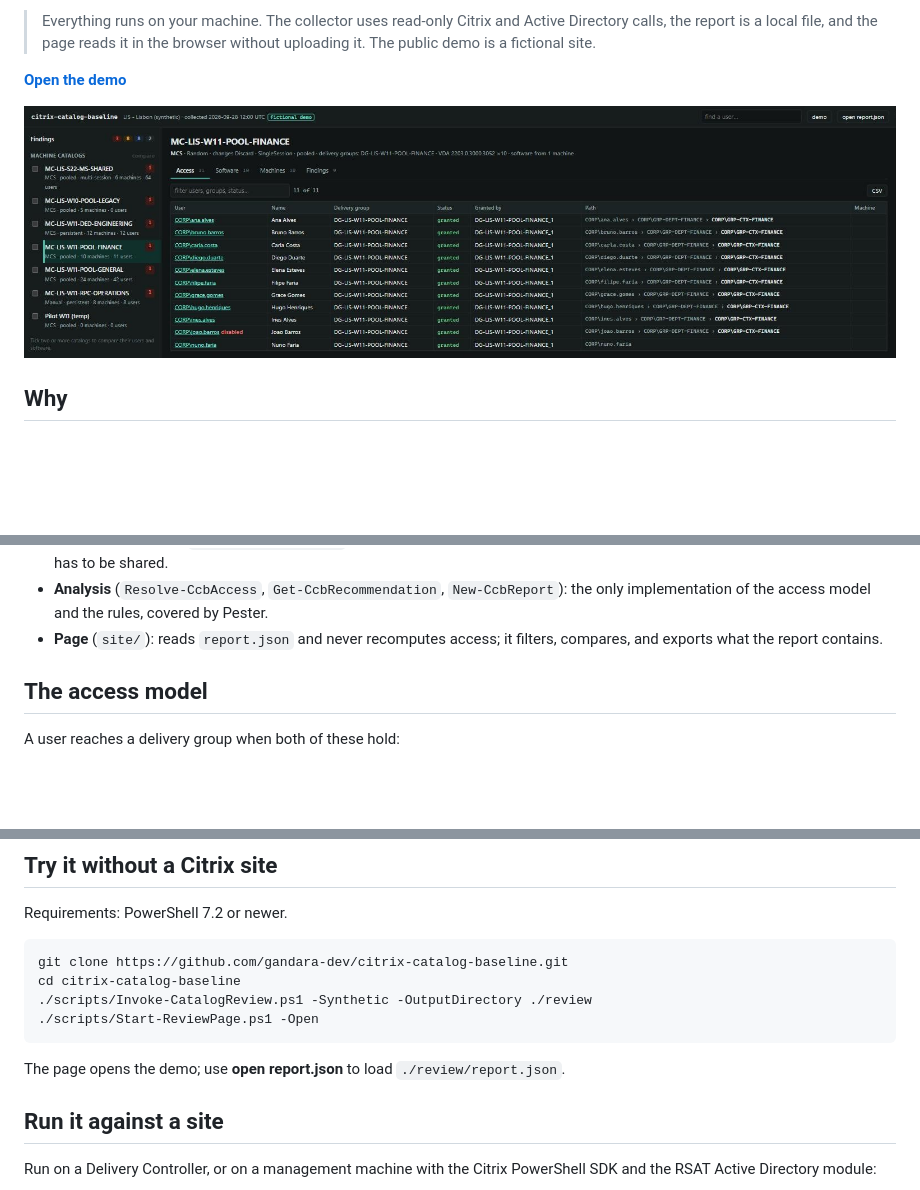
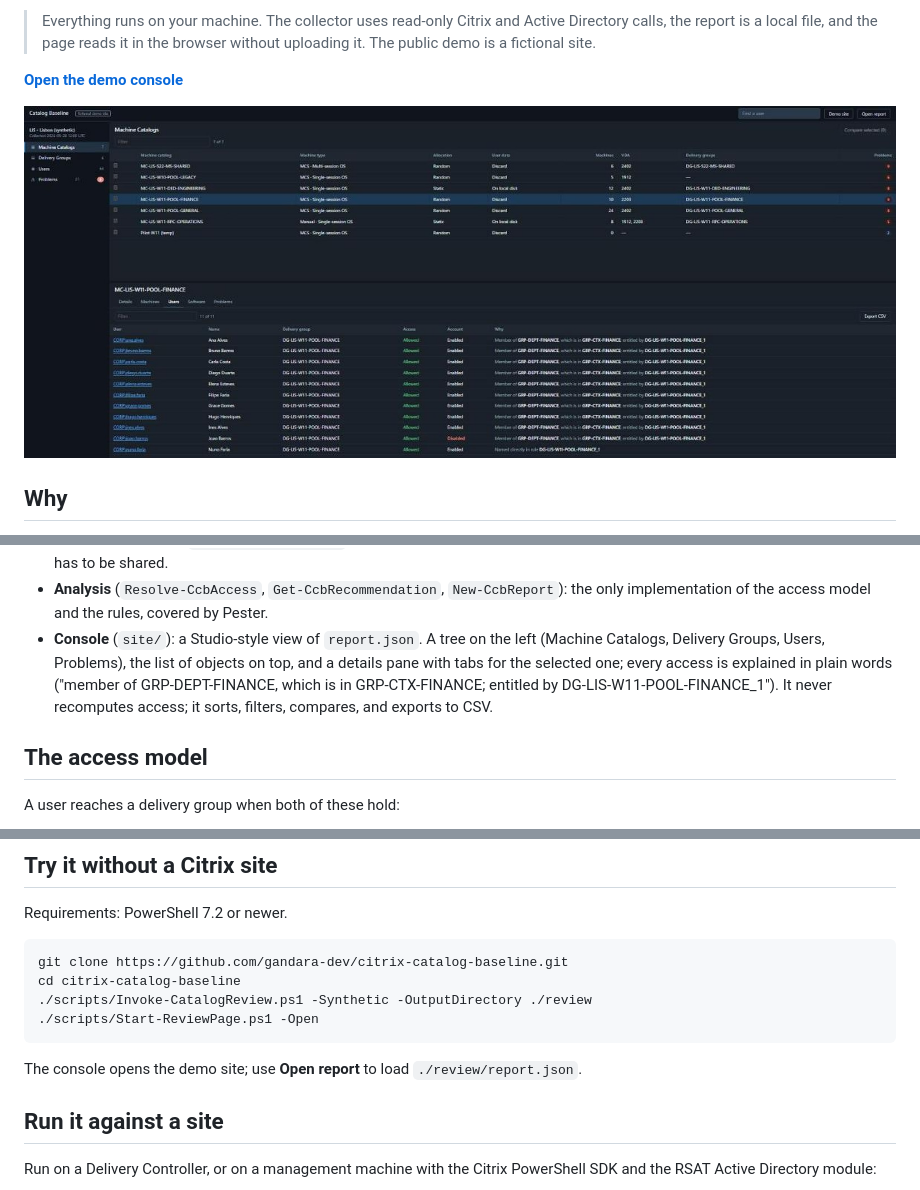
Before and after one commit to gandara-dev/citrix-catalog-baseline, a Markdown page: README.md, 3 parts joined by grey strips. Rendered like a GitHub page; pictures changed too: docs/review-page.jpg; blank space fills up the shorter version.

````diff
--- a/README.md
+++ b/README.md
@@ -16,5 +16,5 @@ of support, and more.
 > Active Directory calls, the report is a local file, and the page reads it in
 > the browser without uploading it. The public demo is a fictional site.
 
-**[Open the demo](https://gandara-dev.github.io/citrix-catalog-baseline/)**
+**[Open the demo console](https://gandara-dev.github.io/citrix-catalog-baseline/)**
 
@@ -48,8 +48,12 @@ Get-CcbSiteSnapshot ──> site.snapshot.json ──> New-CcbReport ──> rep
   machines, and SIDs with stable codes when a snapshot has to be shared.
 - **Analysis** (`Resolve-CcbAccess`, `Get-CcbRecommendation`, `New-CcbReport`):
   the only implementation of the access model and the rules, covered by Pester.
-- **Page** (`site/`): reads `report.json` and never recomputes access; it
-  filters, compares, and exports what the report contains.
+- **Console** (`site/`): a Studio-style view of `report.json`. A tree on the
+  left (Machine Catalogs, Delivery Groups, Users, Problems), the list of objects
+  on top, and a details pane with tabs for the selected one; every access is
+  explained in plain words ("member of GRP-DEPT-FINANCE, which is in
+  GRP-CTX-FINANCE; entitled by DG-LIS-W11-POOL-FINANCE_1"). It never
+  recomputes access; it sorts, filters, compares, and exports to CSV.
 
 ## The access model
 
@@ -104,7 +108,7 @@ cd citrix-catalog-baseline
 ./scripts/Start-ReviewPage.ps1 -Open
 ```
 
-The page opens the demo; use **open report.json** to load `./review/report.json`.
+The console opens the demo site; use **Open report** to load `./review/report.json`.
 
 ## Run it against a site
 
````
Also changed, not shown: other parts of README.md (+1 -1 lines), CHANGELOG.md (+4 -0 lines), docs/operations-guide.md (+1 -1 lines), 3 other files.
